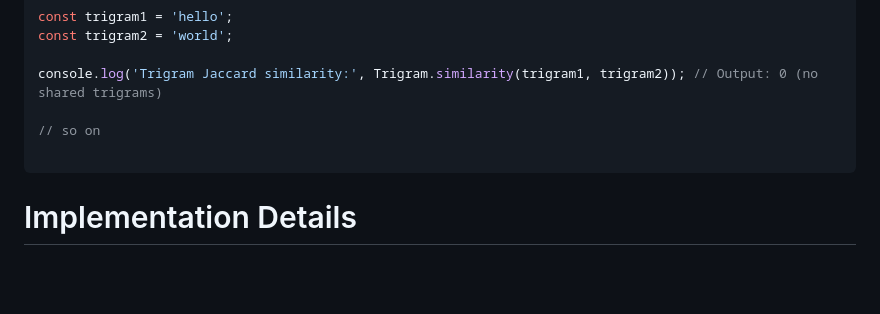
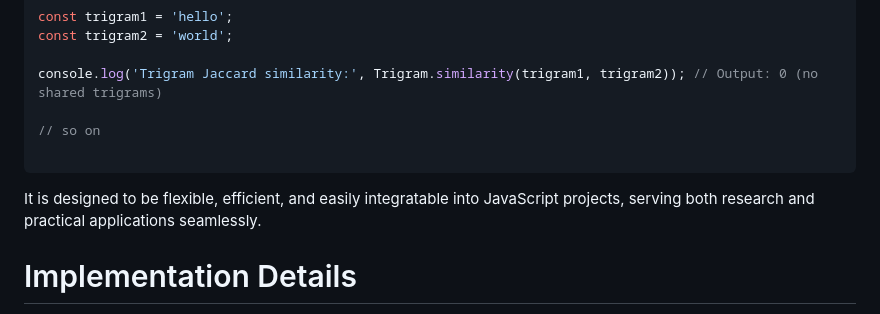
Before and after one commit to sumn2u/string-comparisons, a Markdown page: paper/paper.md, the part around the change. Drawn GitHub-style; blank space fills up the shorter version.

Commit message:
added few additional paragraph in usage section

````diff
--- a/paper/paper.md
+++ b/paper/paper.md
@@ -58,6 +58,8 @@ console.log('Trigram Jaccard similarity:', Trigram.similarity(trigram1, trigram2
 
 ```
 
+It is designed to be flexible, efficient, and easily integratable into JavaScript projects, serving both research and practical applications seamlessly.
+
 # Implementation Details
 
 [String Comparisons](https://www.npmjs.com/package/string-comparisons) is implemented in JavaScript and is available as an npm package for seamless installation and integration into Node.js projects. Each algorithm is encapsulated within a separate module, ensuring modularity and ease of use. The library's documentation includes detailed explanations of each algorithm, along with examples and performance considerations. Additionally, String Comparisons adheres to best practices in software development, with a focus on efficiency, accuracy, and ease of maintenance.
````
